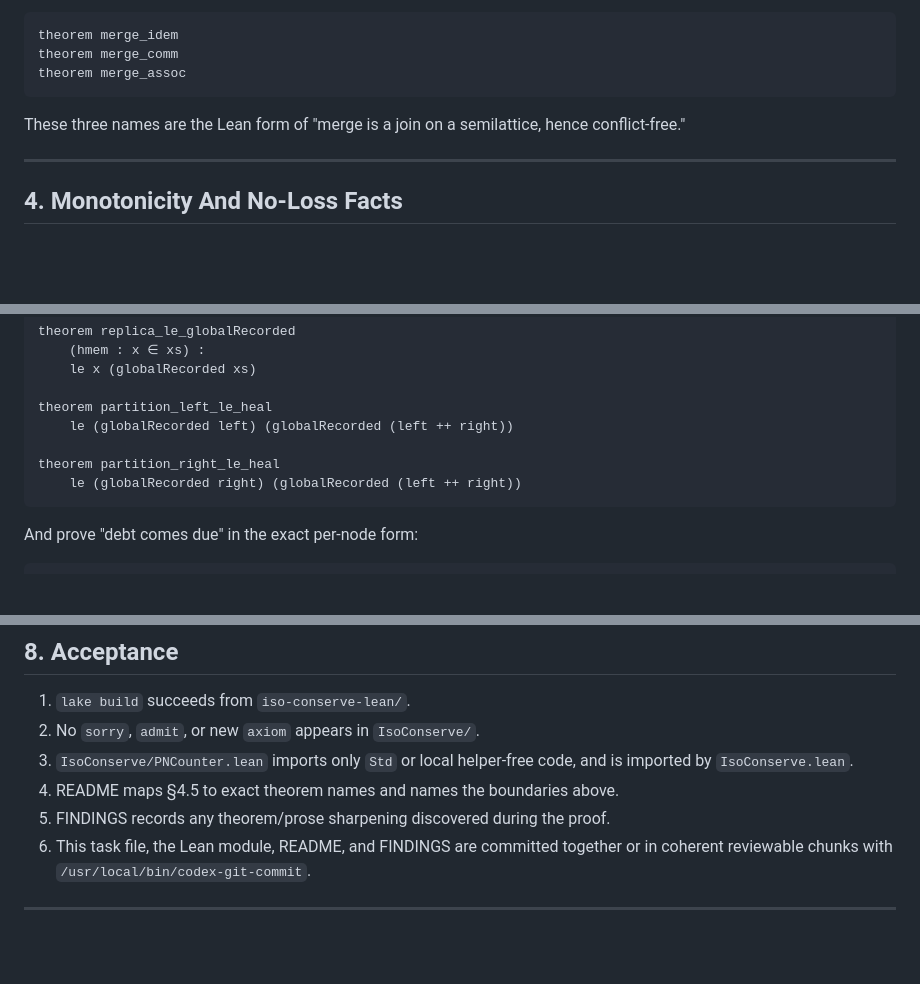
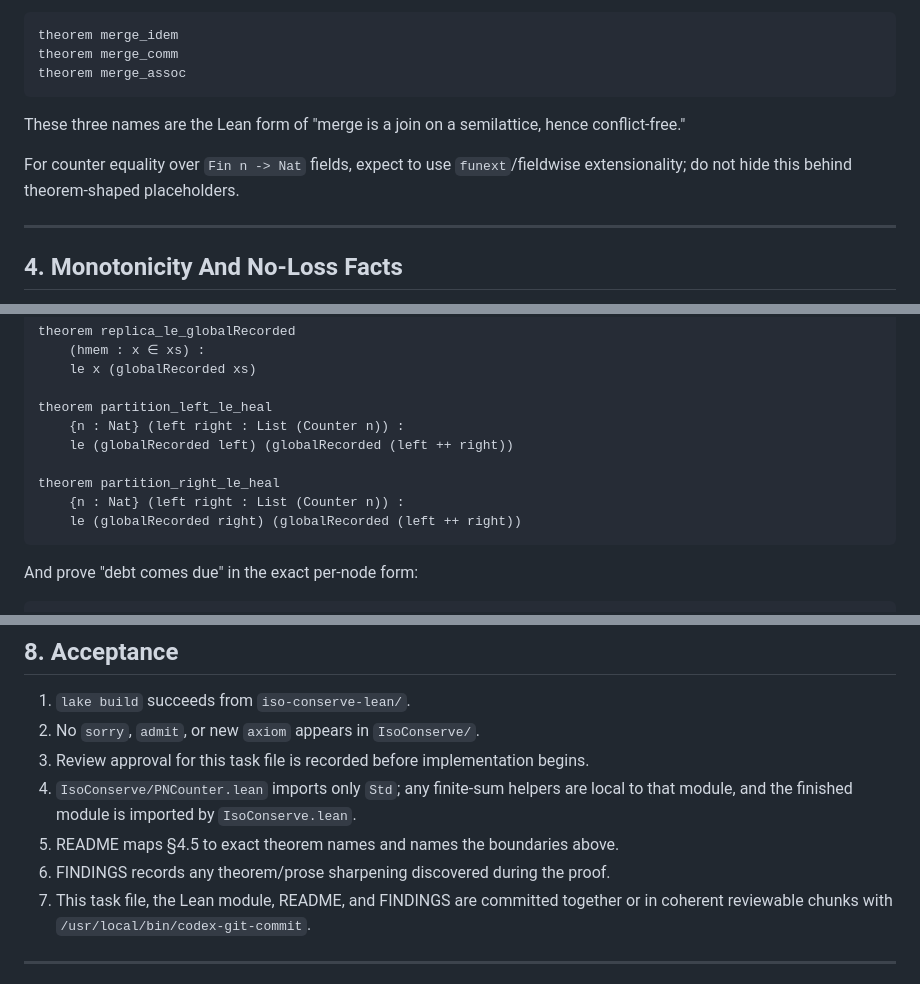
Before and after one commit to isomorphic-ai/scheduler, a Markdown page: 04e-lean-task.md, 3 parts joined by grey strips. Rendered like a GitHub page; blank space fills up the shorter version.

Commit message:
Clarify PN-counter task file

````diff
--- a/04e-lean-task.md
+++ b/04e-lean-task.md
@@ -156,6 +156,9 @@ theorem merge_assoc
 These three names are the Lean form of "merge is a join on a semilattice, hence
 conflict-free."
 
+For counter equality over `Fin n -> Nat` fields, expect to use `funext`/fieldwise
+extensionality; do not hide this behind theorem-shaped placeholders.
+
 ---
 
 ## 4. Monotonicity And No-Loss Facts
@@ -258,9 +261,11 @@ theorem replica_le_globalRecorded
     le x (globalRecorded xs)
 
 theorem partition_left_le_heal
+    {n : Nat} (left right : List (Counter n)) :
     le (globalRecorded left) (globalRecorded (left ++ right))
 
 theorem partition_right_le_heal
+    {n : Nat} (left right : List (Counter n)) :
     le (globalRecorded right) (globalRecorded (left ++ right))
 ```
 
@@ -307,11 +312,12 @@ summing replica-local values.
 
 1. `lake build` succeeds from `iso-conserve-lean/`.
 2. No `sorry`, `admit`, or new `axiom` appears in `IsoConserve/`.
-3. `IsoConserve/PNCounter.lean` imports only `Std` or local helper-free code,
-   and is imported by `IsoConserve.lean`.
-4. README maps §4.5 to exact theorem names and names the boundaries above.
-5. FINDINGS records any theorem/prose sharpening discovered during the proof.
-6. This task file, the Lean module, README, and FINDINGS are committed together or
+3. Review approval for this task file is recorded before implementation begins.
+4. `IsoConserve/PNCounter.lean` imports only `Std`; any finite-sum helpers are
+   local to that module, and the finished module is imported by `IsoConserve.lean`.
+5. README maps §4.5 to exact theorem names and names the boundaries above.
+6. FINDINGS records any theorem/prose sharpening discovered during the proof.
+7. This task file, the Lean module, README, and FINDINGS are committed together or
    in coherent reviewable chunks with `/usr/local/bin/codex-git-commit`.
 
 ---
````
